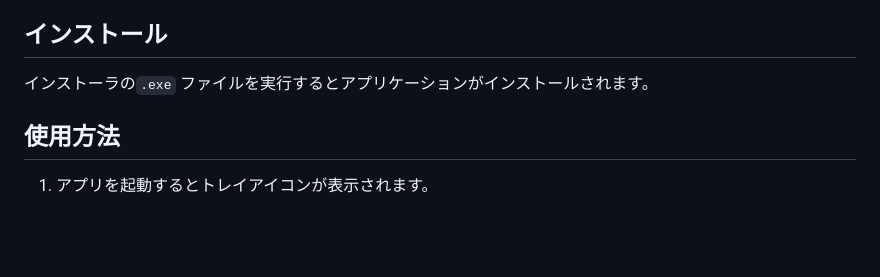
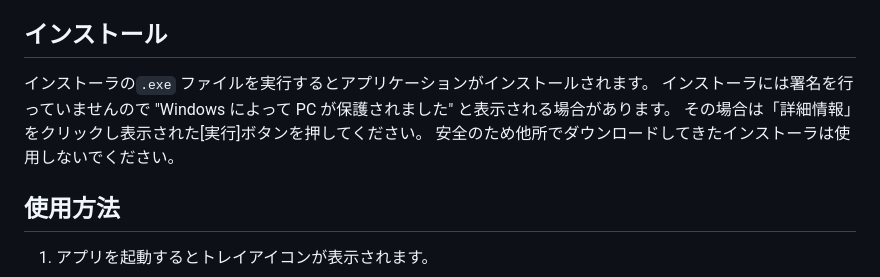
Before and after one commit to omoshiraise/audio-output-switcher, a Markdown page: README.ja.md, the part around the change. GitHub-like rendering; blank space fills up the shorter version.

```diff
--- a/README.ja.md
+++ b/README.ja.md
@@ -29,6 +29,9 @@ Windows 10/11向けのオーディオ出力デバイス切り替えツールで
 ## インストール
 
 インストーラの`.exe` ファイルを実行するとアプリケーションがインストールされます。
+インストーラには署名を行っていませんので "Windows によって PC が保護されました" と表示される場合があります。
+その場合は「詳細情報」をクリックし表示された[実行]ボタンを押してください。
+安全のため他所でダウンロードしてきたインストーラは使用しないでください。
 
 ## 使用方法
 
```
Also changed, not shown: README.md (+3 -0 lines).
